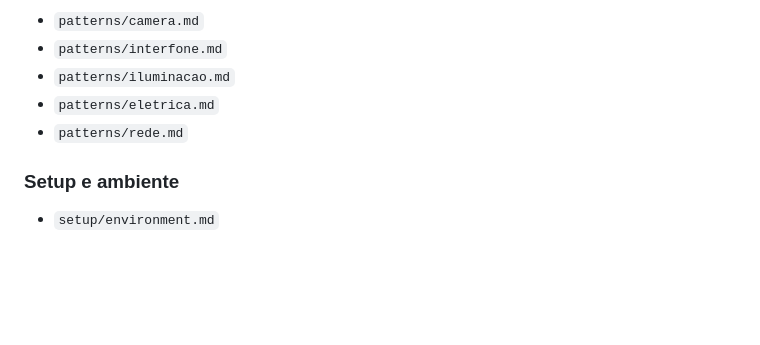
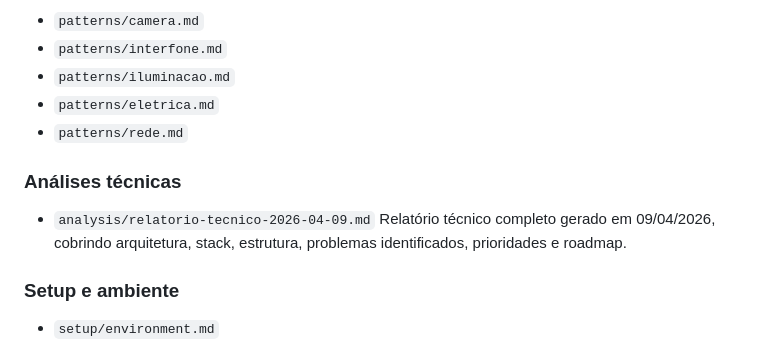
Before and after one commit to DaviSilvaTec/nexa, a Markdown page: docs/README.md, the part around the change. GitHub-like rendering; blank space fills up the shorter version.

```diff
--- a/docs/README.md
+++ b/docs/README.md
@@ -117,6 +117,10 @@ Objetivo:
 - `patterns/eletrica.md`
 - `patterns/rede.md`
 
+### Análises técnicas
+- `analysis/relatorio-tecnico-2026-04-09.md`
+  Relatório técnico completo gerado em 09/04/2026, cobrindo arquitetura, stack, estrutura, problemas identificados, prioridades e roadmap.
+
 ### Setup e ambiente
 - `setup/environment.md`
 - `setup/local-development.md`
```
Also changed, not shown: docs/analysis/relatorio-tecnico-2026-04-09.md (added, +174 -0 lines), docs/changelog.md (+7 -0 lines).
